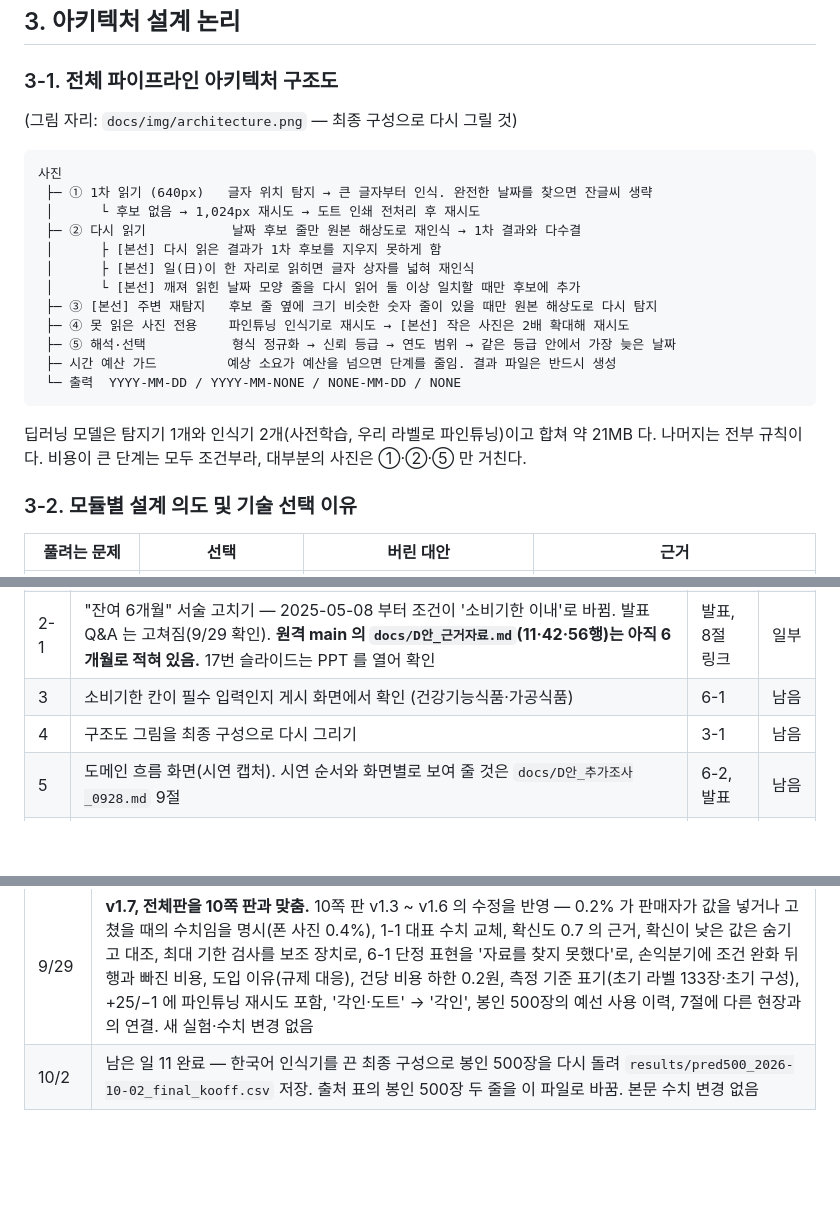
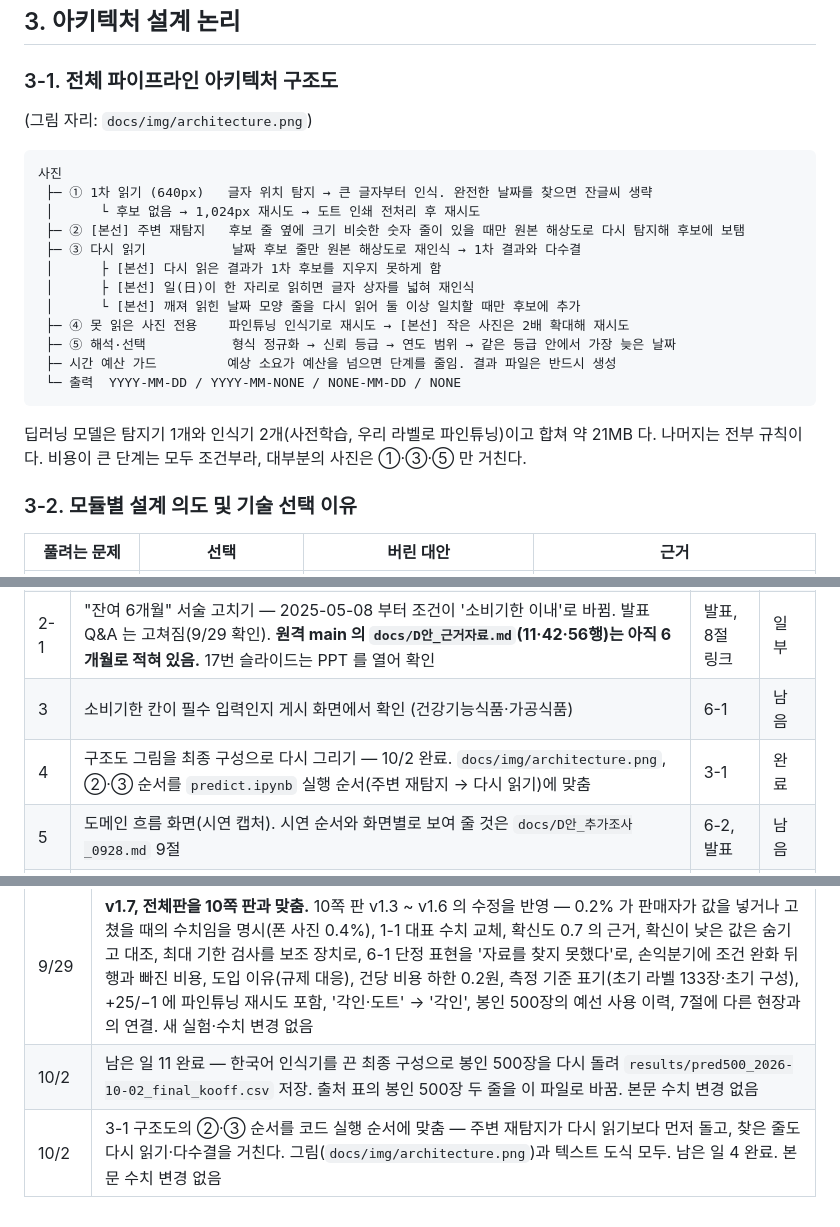
Before and after one commit to LEEbyeongchul/itda3-CODE-subway, a Markdown page: docs/본선보고서_초안_D_전체판.md, 3 parts joined by grey strips. Drawn GitHub-style; blank space fills up the shorter version.

````diff
--- a/docs/본선보고서_초안_D_전체판.md
+++ b/docs/본선보고서_초안_D_전체판.md
@@ -92,24 +92,24 @@
 
 ### 3-1. 전체 파이프라인 아키텍처 구조도
 
-(그림 자리: `docs/img/architecture.png` — 최종 구성으로 다시 그릴 것)
+(그림 자리: `docs/img/architecture.png`)
 
 ```
 사진
  ├─ ① 1차 읽기 (640px)   글자 위치 탐지 → 큰 글자부터 인식. 완전한 날짜를 찾으면 잔글씨 생략
  │      └ 후보 없음 → 1,024px 재시도 → 도트 인쇄 전처리 후 재시도
- ├─ ② 다시 읽기           날짜 후보 줄만 원본 해상도로 재인식 → 1차 결과와 다수결
+ ├─ ② [본선] 주변 재탐지   후보 줄 옆에 크기 비슷한 숫자 줄이 있을 때만 원본 해상도로 다시 탐지해 후보에 보탬
+ ├─ ③ 다시 읽기           날짜 후보 줄만 원본 해상도로 재인식 → 1차 결과와 다수결
  │      ├ [본선] 다시 읽은 결과가 1차 후보를 지우지 못하게 함
  │      ├ [본선] 일(日)이 한 자리로 읽히면 글자 상자를 넓혀 재인식
  │      └ [본선] 깨져 읽힌 날짜 모양 줄을 다시 읽어 둘 이상 일치할 때만 후보에 추가
- ├─ ③ [본선] 주변 재탐지   후보 줄 옆에 크기 비슷한 숫자 줄이 있을 때만 원본 해상도로 다시 탐지
  ├─ ④ 못 읽은 사진 전용    파인튜닝 인식기로 재시도 → [본선] 작은 사진은 2배 확대해 재시도
  ├─ ⑤ 해석·선택           형식 정규화 → 신뢰 등급 → 연도 범위 → 같은 등급 안에서 가장 늦은 날짜
  ├─ 시간 예산 가드         예상 소요가 예산을 넘으면 단계를 줄임. 결과 파일은 반드시 생성
  └─ 출력  YYYY-MM-DD / YYYY-MM-NONE / NONE-MM-DD / NONE
 ```
 
-딥러닝 모델은 탐지기 1개와 인식기 2개(사전학습, 우리 라벨로 파인튜닝)이고 합쳐 약 21MB 다. 나머지는 전부 규칙이다. 비용이 큰 단계는 모두 조건부라, 대부분의 사진은 ①·②·⑤ 만 거친다.
+딥러닝 모델은 탐지기 1개와 인식기 2개(사전학습, 우리 라벨로 파인튜닝)이고 합쳐 약 21MB 다. 나머지는 전부 규칙이다. 비용이 큰 단계는 모두 조건부라, 대부분의 사진은 ①·③·⑤ 만 거친다.
 
 ### 3-2. 모듈별 설계 의도 및 기술 선택 이유
 
@@ -478,7 +478,7 @@
 | 2 | 서버 단가를 공식 요금표로 확인 — 네이버클라우드 High CPU-g2(200원/시) · KT Cloud 동일 사양(193~214원/시) 확인 완료, 기존 196원과 일치 | 6-3, 6-4 | 완료 |
 | 2-1 | "잔여 6개월" 서술 고치기 — 2025-05-08 부터 조건이 '소비기한 이내'로 바뀜. 발표 Q&A 는 고쳐짐(9/29 확인). **원격 main 의 `docs/D안_근거자료.md`(11·42·56행)는 아직 6개월로 적혀 있음.** 17번 슬라이드는 PPT 를 열어 확인 | 발표, 8절 링크 | 일부 |
 | 3 | 소비기한 칸이 필수 입력인지 게시 화면에서 확인 (건강기능식품·가공식품) | 6-1 | 남음 |
-| 4 | 구조도 그림을 최종 구성으로 다시 그리기 | 3-1 | 남음 |
+| 4 | 구조도 그림을 최종 구성으로 다시 그리기 — 10/2 완료. `docs/img/architecture.png`, ②·③ 순서를 `predict.ipynb` 실행 순서(주변 재탐지 → 다시 읽기)에 맞춤 | 3-1 | 완료 |
 | 5 | 도메인 흐름 화면(시연 캡처). 시연 순서와 화면별로 보여 줄 것은 `docs/D안_추가조사_0928.md` 9절 | 6-2, 발표 | 남음 |
 | 6 | 새 가상환경에서 설치부터 실행까지 확인하고 실행 로그를 저장소에 포함 | 5-1 | 남음 |
 | 7 | 분량 확인 — PDF 로 만들어 10쪽 안에 들어오는지 | 전체 | 남음 |
@@ -520,3 +520,4 @@
 | 9/29 | **v1.8.** ① 직접 찍은 폰 사진의 정확도(52.4%, 필드평균, 찍은 사람별, 병기·각인)를 본문에서 뺌. 값은 아래 '본문 숫자의 출처' 표에 남김. 같은 389장으로 계산한 운영 수치는 그대로 ② 6-1 을 기사 원문 재확인 결과로 보강 — 소비자원 상담 통계, 명절 위반 3배 이상, 전담 인력 5명, '받아들일 바탕'과 '안전 문제가 아니라 정보 문제' 행 추가, 메루카리 출품 조건 ③ 6-4 의 법안 서술 정정. 새 실험 없음 |
 | 9/29 | **v1.7, 전체판을 10쪽 판과 맞춤.** 10쪽 판 v1.3 ~ v1.6 의 수정을 반영 — 0.2% 가 판매자가 값을 넣거나 고쳤을 때의 수치임을 명시(폰 사진 0.4%), 1-1 대표 수치 교체, 확신도 0.7 의 근거, 확신이 낮은 값은 숨기고 대조, 최대 기한 검사를 보조 장치로, 6-1 단정 표현을 '자료를 찾지 못했다'로, 손익분기에 조건 완화 뒤 행과 빠진 비용, 도입 이유(규제 대응), 건당 비용 하한 0.2원, 측정 기준 표기(초기 라벨 133장·초기 구성), +25/−1 에 파인튜닝 재시도 포함, '각인·도트' → '각인', 봉인 500장의 예선 사용 이력, 7절에 다른 현장과의 연결. 새 실험·수치 변경 없음 |
 | 10/2 | 남은 일 11 완료 — 한국어 인식기를 끈 최종 구성으로 봉인 500장을 다시 돌려 `results/pred500_2026-10-02_final_kooff.csv` 저장. 출처 표의 봉인 500장 두 줄을 이 파일로 바꿈. 본문 수치 변경 없음 |
+| 10/2 | 3-1 구조도의 ②·③ 순서를 코드 실행 순서에 맞춤 — 주변 재탐지가 다시 읽기보다 먼저 돌고, 찾은 줄도 다시 읽기·다수결을 거친다. 그림(`docs/img/architecture.png`)과 텍스트 도식 모두. 남은 일 4 완료. 본문 수치 변경 없음 |
````
Also changed, not shown: docs/본선보고서_초안_D.md (+4 -3 lines), docs/img/architecture.png, 2 other files.
